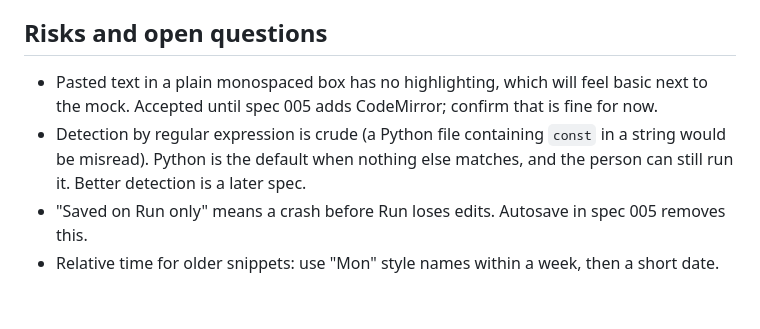
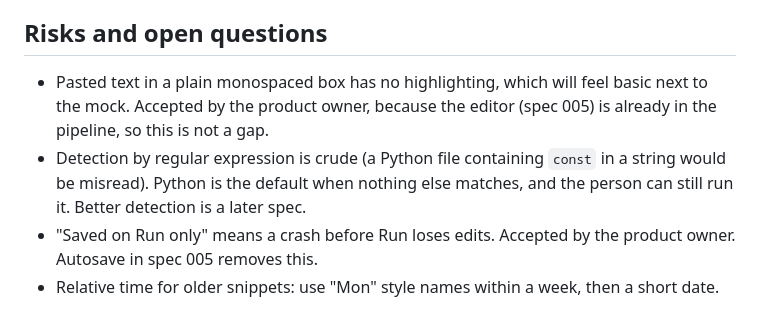
Before and after one commit to kalahroudi/runlet, a Markdown page: docs/specs/006-quick-run-popover.md, the part around the change. Rendered like a GitHub page.

Commit message:
Spec 006: record the product owner's decisions
Co-Authored-By: Claude Sonnet 5.5 <noreply@anthropic.com>

```diff
--- a/docs/specs/006-quick-run-popover.md
+++ b/docs/specs/006-quick-run-popover.md
@@ -60,7 +60,7 @@ Rules, checked in this order (a port of the mock): Go (`func … {` or `package
 - Manual: the paste, run, stop, recent and light/dark checks above, listed in the PR. Screenshots are rendered the same way as for spec 022.
 
 ## Risks and open questions
-- Pasted text in a plain monospaced box has no highlighting, which will feel basic next to the mock. Accepted until spec 005 adds CodeMirror; confirm that is fine for now.
+- Pasted text in a plain monospaced box has no highlighting, which will feel basic next to the mock. Accepted by the product owner, because the editor (spec 005) is already in the pipeline, so this is not a gap.
 - Detection by regular expression is crude (a Python file containing `const` in a string would be misread). Python is the default when nothing else matches, and the person can still run it. Better detection is a later spec.
-- "Saved on Run only" means a crash before Run loses edits. Autosave in spec 005 removes this.
+- "Saved on Run only" means a crash before Run loses edits. Accepted by the product owner. Autosave in spec 005 removes this.
 - Relative time for older snippets: use "Mon" style names within a week, then a short date.
```
